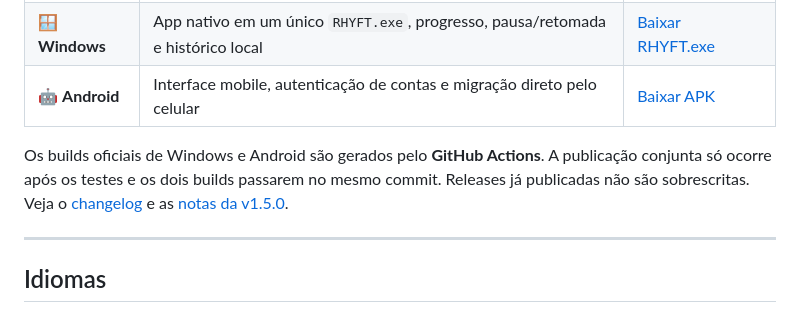
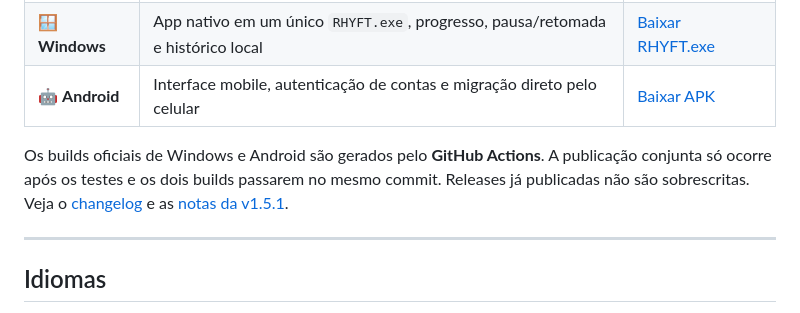
Before and after one commit to deadbynetsu/RHYFT, a Markdown page: README.md, the part around the change. GitHub-like rendering.

Commit message:
Point README to v1.5.1 notes

```diff
--- a/README.md
+++ b/README.md
@@ -43,7 +43,7 @@ Quando uma correspondência não é confiável, o RHYFT não escolhe no escuro:
 | 🪟 **Windows** | App nativo em um único `RHYFT.exe`, progresso, pausa/retomada e histórico local | [Baixar RHYFT.exe](https://github.com/deadbynetsu/RHYFT/releases/latest/download/RHYFT.exe) |
 | 🤖 **Android** | Interface mobile, autenticação de contas e migração direto pelo celular | [Baixar APK](https://github.com/deadbynetsu/RHYFT/releases/latest/download/RHYFT-android.apk) |
 
-Os builds oficiais de Windows e Android são gerados pelo **GitHub Actions**. A publicação conjunta só ocorre após os testes e os dois builds passarem no mesmo commit. Releases já publicadas não são sobrescritas. Veja o [changelog](CHANGELOG.md) e as [notas da v1.5.0](releases/v1.5.0.md).
+Os builds oficiais de Windows e Android são gerados pelo **GitHub Actions**. A publicação conjunta só ocorre após os testes e os dois builds passarem no mesmo commit. Releases já publicadas não são sobrescritas. Veja o [changelog](CHANGELOG.md) e as [notas da v1.5.1](releases/v1.5.1.md).
 
 ---
 
```
